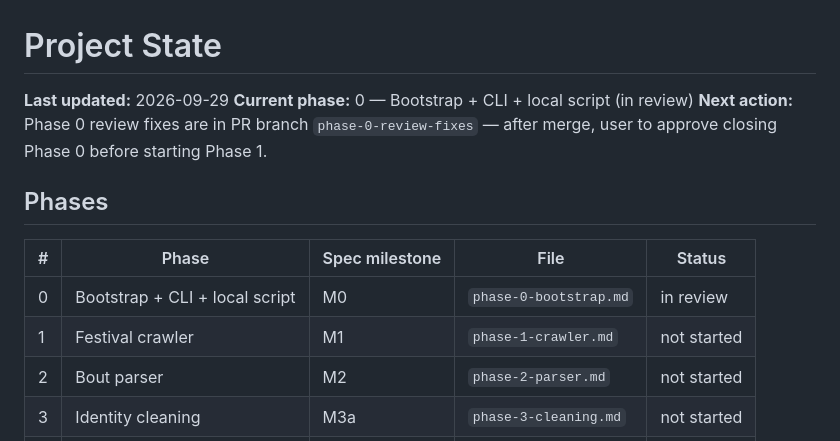
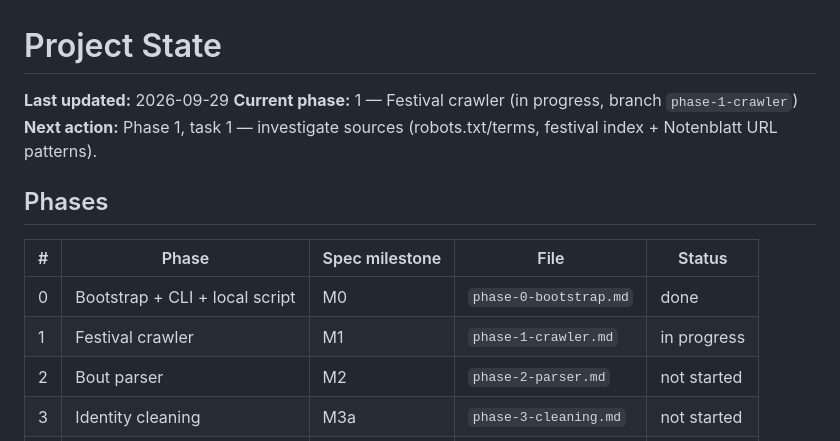
Before and after one commit to stefan19893/Schwinger-ELO, a Markdown page: docs/progress/STATE.md, the part around the change. Drawn GitHub-style.

```diff
--- a/docs/progress/STATE.md
+++ b/docs/progress/STATE.md
@@ -1,14 +1,14 @@
 # Project State
 
 **Last updated:** 2026-09-29
-**Current phase:** 0 — Bootstrap + CLI + local script (in review)
-**Next action:** Phase 0 review fixes are in PR branch `phase-0-review-fixes` — after merge, user to approve closing Phase 0 before starting Phase 1.
+**Current phase:** 1 — Festival crawler (in progress, branch `phase-1-crawler`)
+**Next action:** Phase 1, task 1 — investigate sources (robots.txt/terms, festival index + Notenblatt URL patterns).
 
 ## Phases
 | # | Phase | Spec milestone | File | Status |
 |---|---|---|---|---|
-| 0 | Bootstrap + CLI + local script | M0 | `phase-0-bootstrap.md` | in review |
-| 1 | Festival crawler | M1 | `phase-1-crawler.md` | not started |
+| 0 | Bootstrap + CLI + local script | M0 | `phase-0-bootstrap.md` | done |
+| 1 | Festival crawler | M1 | `phase-1-crawler.md` | in progress |
 | 2 | Bout parser | M2 | `phase-2-parser.md` | not started |
 | 3 | Identity cleaning | M3a | `phase-3-cleaning.md` | not started |
 | 4 | ELO engine | M3b | `phase-4-elo.md` | not started |
```
Also changed, not shown: docs/progress/phase-0-bootstrap.md (+1 -0 lines).
